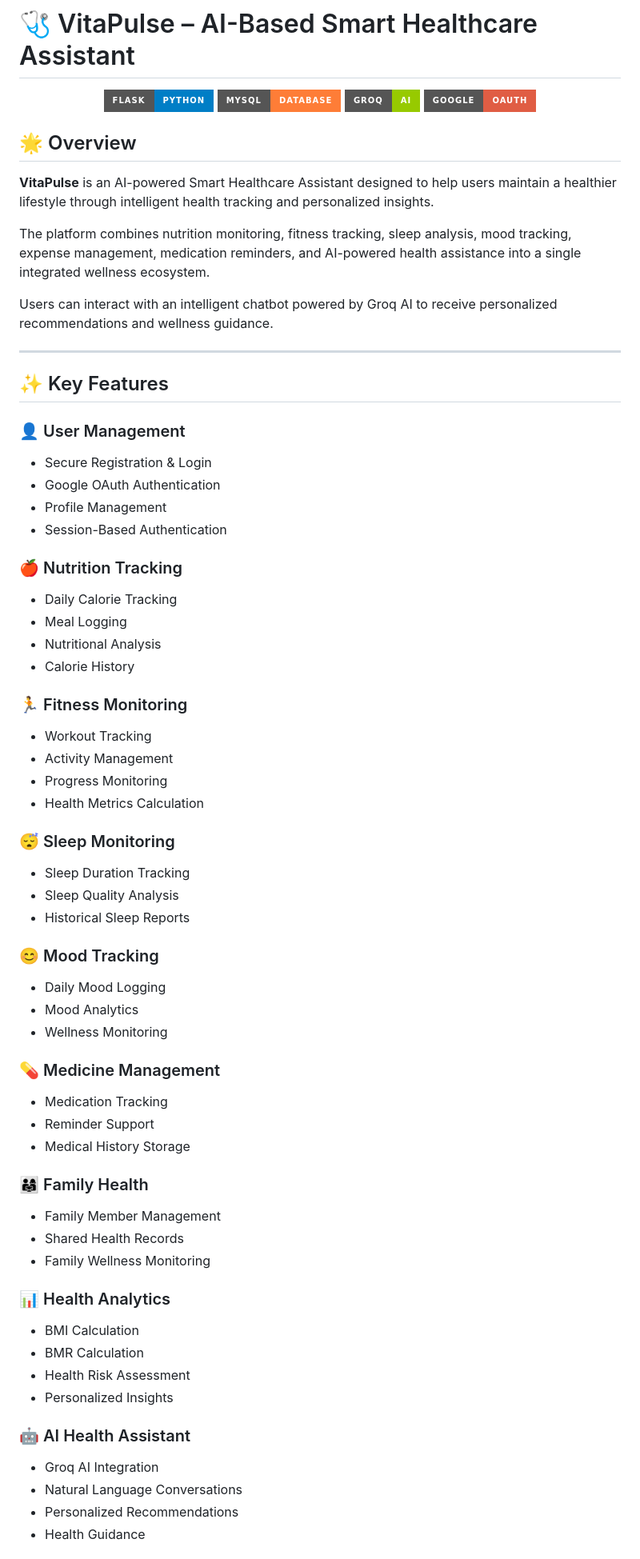
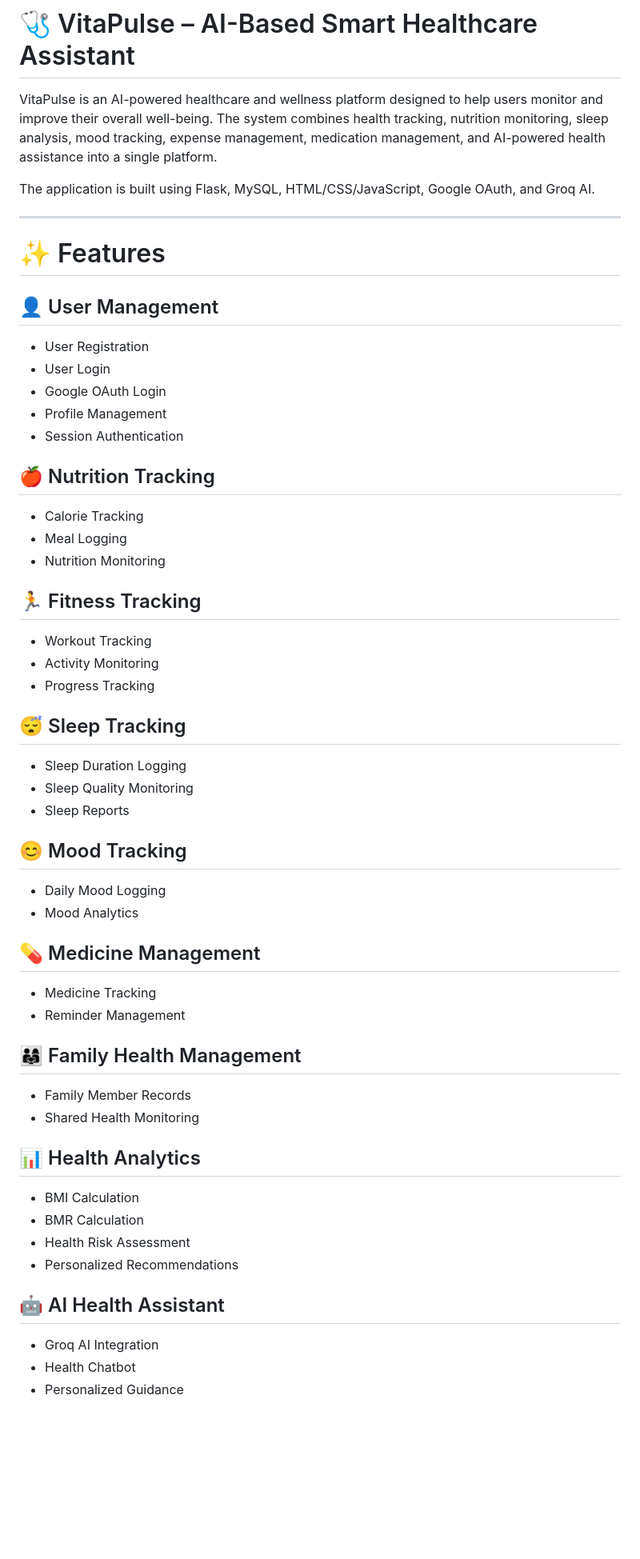
Before and after one commit to ansari-yasif/AI39A_AI-Based-Smart-Healthcare-Assistant, a Markdown page: README.md, the part around one of its changes. Shown at 80% size. Rendered like a GitHub page; badges without logos; blank space fills up the shorter version.

```diff
--- a/README.md
+++ b/README.md
@@ -1,80 +1,64 @@
 # 🩺 VitaPulse – AI-Based Smart Healthcare Assistant
 
-<p align="center">
-  <img src="https://img.shields.io/badge/Flask-Python-blue?style=for-the-badge">
-  <img src="https://img.shields.io/badge/MySQL-Database-orange?style=for-the-badge">
-  <img src="https://img.shields.io/badge/Groq-AI-green?style=for-the-badge">
-  <img src="https://img.shields.io/badge/Google-OAuth-red?style=for-the-badge">
-</p>
+VitaPulse is an AI-powered healthcare and wellness platform designed to help users monitor and improve their overall well-being. The system combines health tracking, nutrition monitoring, sleep analysis, mood tracking, expense management, medication management, and AI-powered health assistance into a single platform.
 
-## 🌟 Overview
-
-**VitaPulse** is an AI-powered Smart Healthcare Assistant designed to help users maintain a healthier lifestyle through intelligent health tracking and personalized insights.
-
-The platform combines nutrition monitoring, fitness tracking, sleep analysis, mood tracking, expense management, medication reminders, and AI-powered health assistance into a single integrated wellness ecosystem.
-
-Users can interact with an intelligent chatbot powered by Groq AI to receive personalized recommendations and wellness guidance.
+The application is built using Flask, MySQL, HTML/CSS/JavaScript, Google OAuth, and Groq AI.
 
 ---
 
-## ✨ Key Features
+# ✨ Features
 
-### 👤 User Management
+## 👤 User Management
 
-* Secure Registration & Login
-* Google OAuth Authentication
+* User Registration
+* User Login
+* Google OAuth Login
 * Profile Management
-* Session-Based Authentication
+* Session Authentication
 
-### 🍎 Nutrition Tracking
+## 🍎 Nutrition Tracking
 
-* Daily Calorie Tracking
+* Calorie Tracking
 * Meal Logging
-* Nutritional Analysis
-* Calorie History
+* Nutrition Monitoring
 
-### 🏃 Fitness Monitoring
+## 🏃 Fitness Tracking
 
 * Workout Tracking
-* Activity Management
-* Progress Monitoring
-* Health Metrics Calculation
+* Activity Monitoring
+* Progress Tracking
 
-### 😴 Sleep Monitoring
+## 😴 Sleep Tracking
 
-* Sleep Duration Tracking
-* Sleep Quality Analysis
-* Historical Sleep Reports
+* Sleep Duration Logging
+* Sleep Quality Monitoring
+* Sleep Reports
 
-### 😊 Mood Tracking
+## 😊 Mood Tracking
 
 * Daily Mood Logging
 * Mood Analytics
-* Wellness Monitoring
 
-### 💊 Medicine Management
+## 💊 Medicine Management
 
-* Medication Tracking
-* Reminder Support
-* Medical History Storage
+* Medicine Tracking
+* Reminder Management
 
-### 👨‍👩‍👧 Family Health
+## 👨‍👩‍👧 Family Health Management
 
-* Family Member Management
-* Shared Health Records
-* Family Wellness Monitoring
+* Family Member Records
+* Shared Health Monitoring
 
-### 📊 Health Analytics
+## 📊 Health Analytics
 
 * BMI Calculation
 * BMR Calculation
 * Health Risk Assessment
-* Personalized Insights
+* Personalized Recommendations
 
-### 🤖 AI Health Assistant
+## 🤖 AI Health Assistant
 
 * Groq AI Integration
-* Natural Language Conversations
-* Personalized Recommendations
-* Health Guidance
+* Health Chatbot
+* Personalized Guidance
 
```
Also changed, not shown: other parts of README.md (+231 -129 lines).
